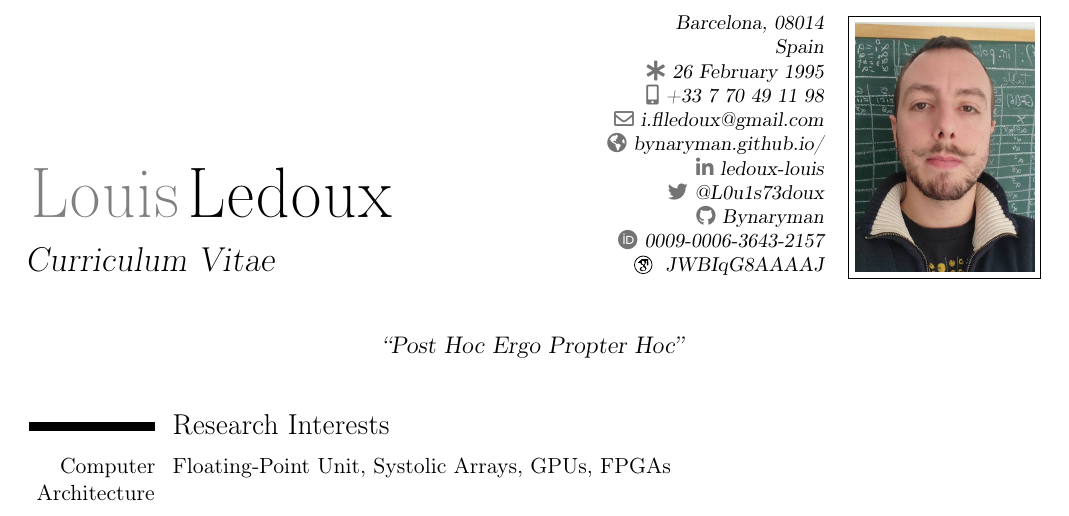
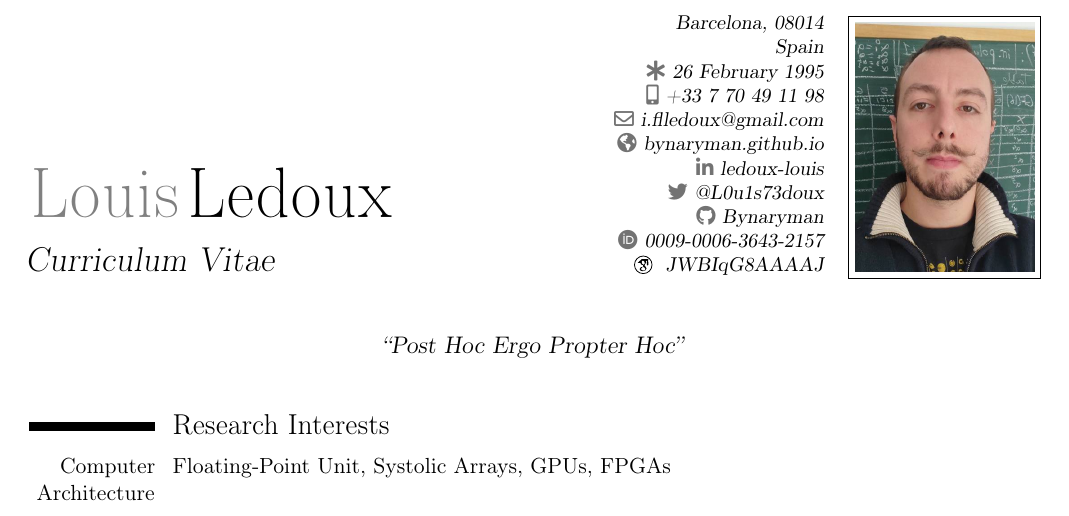
Before and after one commit to Bynaryman/my_CV, a LaTeX CV (my_cv.tex): part of page 1 of 3, cut so that both start at the same text. Compiled offline with pdfLaTeX.

Commit message:
fix website url

```diff
--- a/my_cv.tex
+++ b/my_cv.tex
@@ -27,7 +27,7 @@
 \address{}{Barcelona, 08014}{Spain}
 \phone[mobile]{+33~7~70~49~11~98}
 \email{i.flledoux@gmail.com}
-\homepage{bynaryman.github.io/}
+\homepage{bynaryman.github.io}
 \social[linkedin]{ledoux-louis}
 \social[twitter]{@L0u1s73doux}
 \social[github]{Bynaryman}
```
Also changed, not shown: my_cv.pdf, 1 other file.
